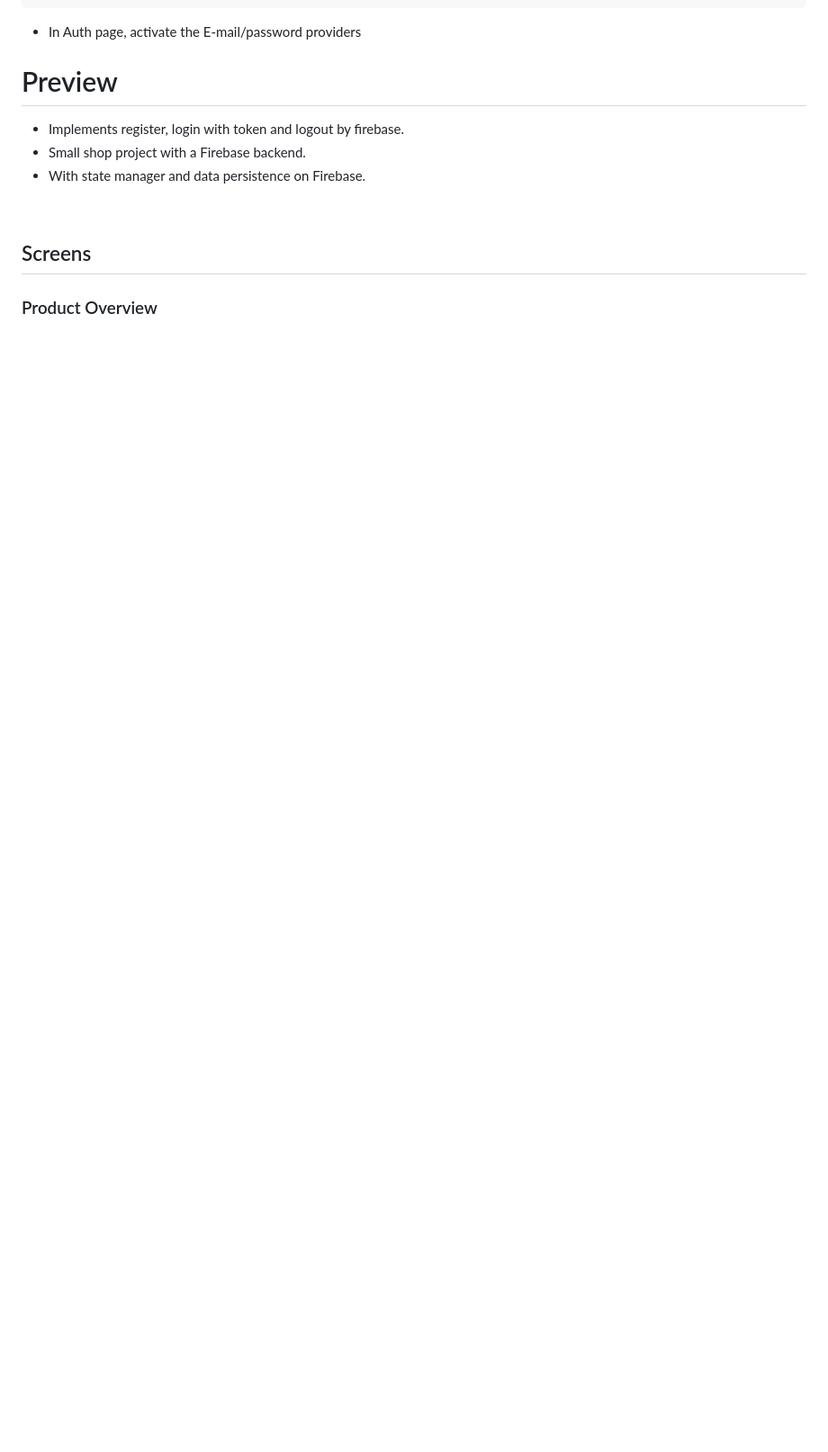
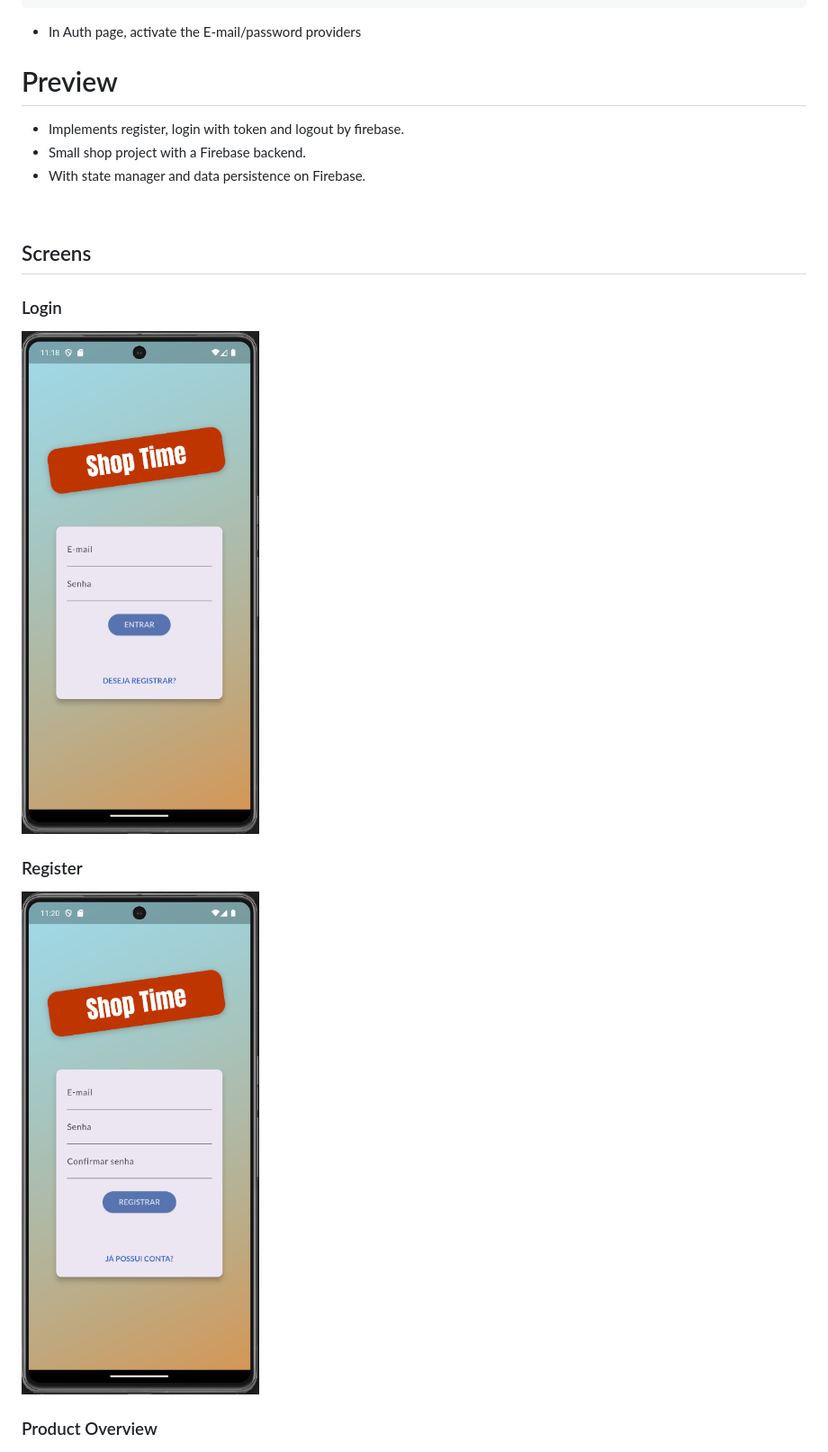
Before and after one commit to gabrielnavas/shop_flutter_auth_firebase_app, a Markdown page: README.md, the part around the change. Shown: that part at 90% size. GitHub-like rendering; pictures changed too: docs/screens/login_screen.png (added), docs/screens/register.png (added); blank space fills up the shorter version.

Commit message:
add more images on docs

```diff
--- a/README.md
+++ b/README.md
@@ -37,6 +37,12 @@
 
 ## Screens
 
+### Login
+![Login](docs/screens/login_screen.png "Login")
+
+### Register
+![Register](docs/screens/register.png "Register")
+
 ### Product Overview
 ![Product Overview](docs/screens/products_overview.png "Product Overview")
 
```
Also changed, not shown: docs/screens/drawer.png.
